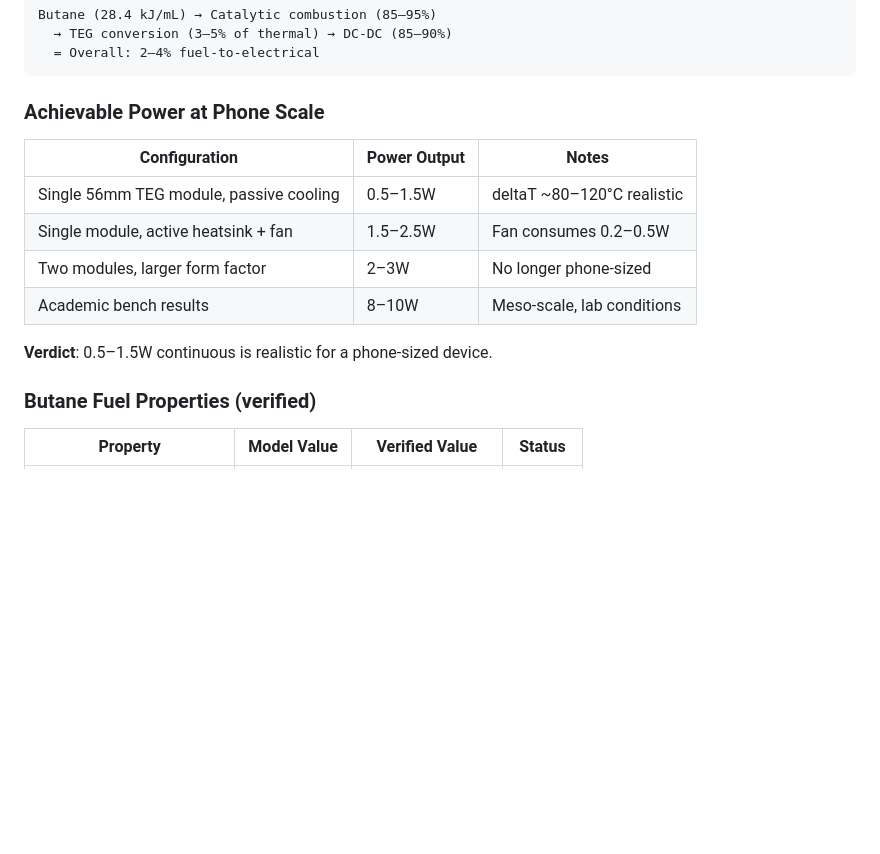
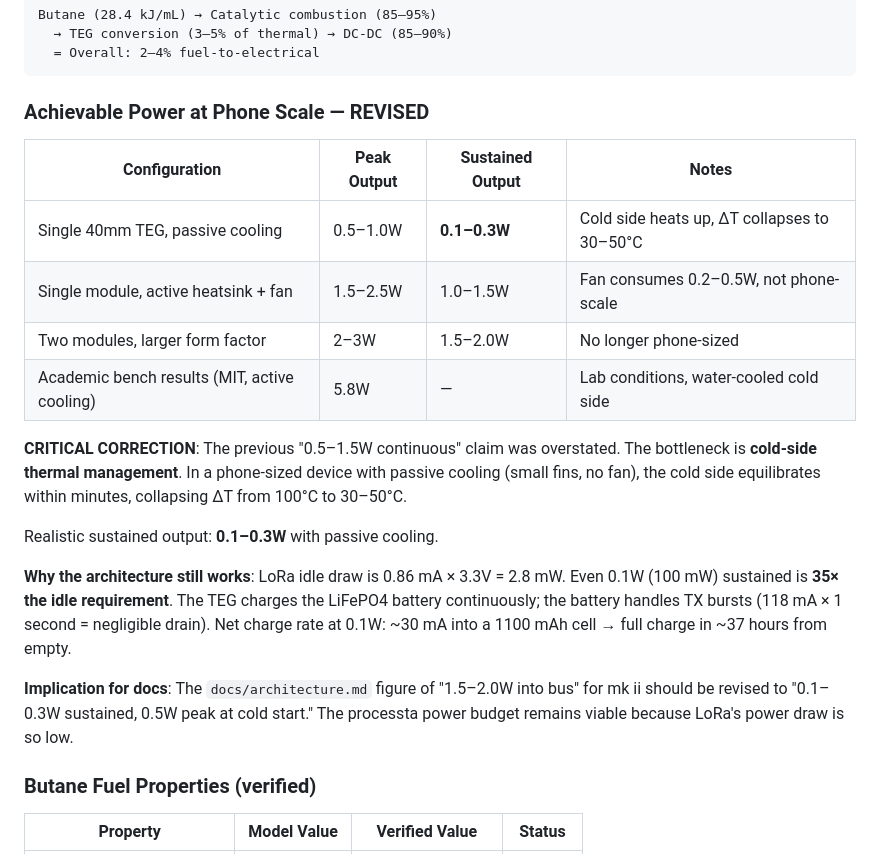
Before and after one commit to p-to-q/carburetor, a Markdown page: docs/research/parameter-validation-2026-05-20.md, the part around the change. GitHub-like rendering; blank space fills up the shorter version.

````diff
--- a/docs/research/parameter-validation-2026-05-20.md
+++ b/docs/research/parameter-validation-2026-05-20.md
@@ -80,16 +80,32 @@ Butane (28.4 kJ/mL) → Catalytic combustion (85–95%)
   = Overall: 2–4% fuel-to-electrical
 ```
 
-### Achievable Power at Phone Scale
+### Achievable Power at Phone Scale — REVISED
 
-| Configuration | Power Output | Notes |
-|---|---|---|
-| Single 56mm TEG module, passive cooling | 0.5–1.5W | deltaT ~80–120°C realistic |
-| Single module, active heatsink + fan | 1.5–2.5W | Fan consumes 0.2–0.5W |
-| Two modules, larger form factor | 2–3W | No longer phone-sized |
-| Academic bench results | 8–10W | Meso-scale, lab conditions |
+| Configuration | Peak Output | Sustained Output | Notes |
+|---|---|---|---|
+| Single 40mm TEG, passive cooling | 0.5–1.0W | **0.1–0.3W** | Cold side heats up, ΔT collapses to 30–50°C |
+| Single module, active heatsink + fan | 1.5–2.5W | 1.0–1.5W | Fan consumes 0.2–0.5W, not phone-scale |
+| Two modules, larger form factor | 2–3W | 1.5–2.0W | No longer phone-sized |
+| Academic bench results (MIT, active cooling) | 5.8W | — | Lab conditions, water-cooled cold side |
 
-**Verdict**: 0.5–1.5W continuous is realistic for a phone-sized device.
+**CRITICAL CORRECTION**: The previous "0.5–1.5W continuous" claim was
+overstated. The bottleneck is **cold-side thermal management**. In a
+phone-sized device with passive cooling (small fins, no fan), the cold
+side equilibrates within minutes, collapsing ΔT from 100°C to 30–50°C.
+
+Realistic sustained output: **0.1–0.3W** with passive cooling.
+
+**Why the architecture still works**: LoRa idle draw is 0.86 mA × 3.3V
+= 2.8 mW. Even 0.1W (100 mW) sustained is **35× the idle requirement**.
+The TEG charges the LiFePO4 battery continuously; the battery handles
+TX bursts (118 mA × 1 second = negligible drain). Net charge rate at
+0.1W: ~30 mA into a 1100 mAh cell → full charge in ~37 hours from empty.
+
+**Implication for docs**: The `docs/architecture.md` figure of "1.5–2.0W
+into bus" for mk ii should be revised to "0.1–0.3W sustained, 0.5W peak
+at cold start." The processta power budget remains viable because LoRa's
+power draw is so low.
 
 ### Butane Fuel Properties (verified)
 
````
Also changed, not shown: docs/architecture.md (+16 -13 lines).
